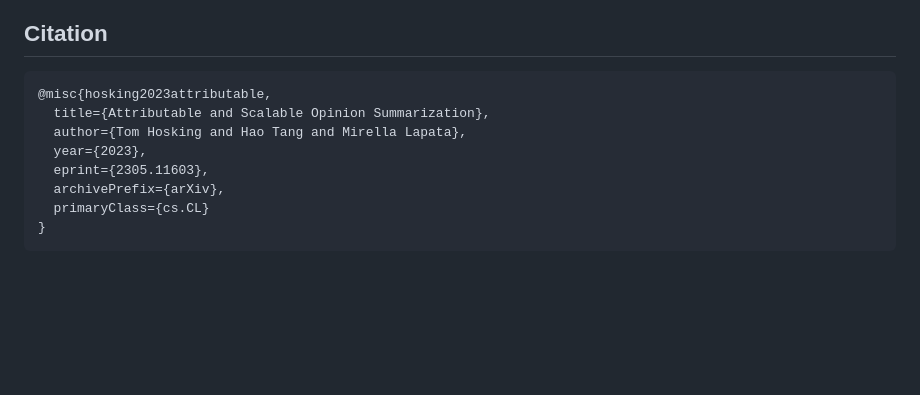
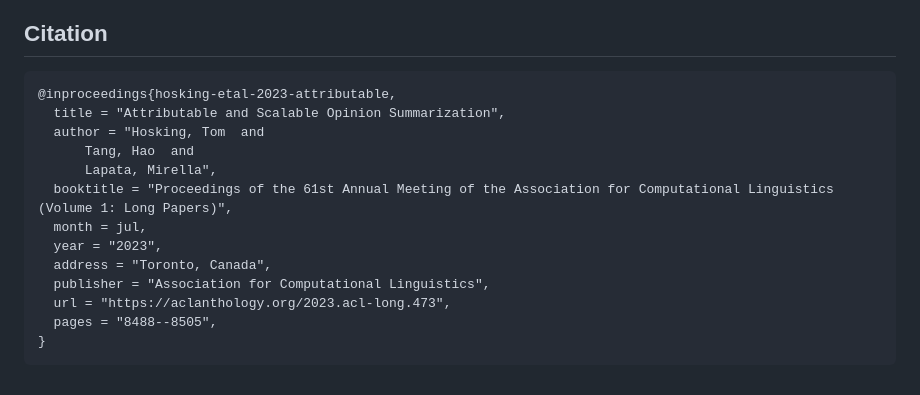
Before and after one commit to tomhosking/hercules, a Markdown page: README.md, the part around the change. GitHub-like rendering; blank space fills up the shorter version.

Commit message:
Update citation

`````diff
--- a/README.md
+++ b/README.md
@@ -88,12 +88,17 @@ Please feel free to raise a Github issue or email me if you run into any difficu
 ## Citation
 
 ```
-@misc{hosking2023attributable,
-  title={Attributable and Scalable Opinion Summarization},
-  author={Tom Hosking and Hao Tang and Mirella Lapata},
-  year={2023},
-  eprint={2305.11603},
-  archivePrefix={arXiv},
-  primaryClass={cs.CL}
+@inproceedings{hosking-etal-2023-attributable,
+  title = "Attributable and Scalable Opinion Summarization",
+  author = "Hosking, Tom  and
+      Tang, Hao  and
+      Lapata, Mirella",
+  booktitle = "Proceedings of the 61st Annual Meeting of the Association for Computational Linguistics (Volume 1: Long Papers)",
+  month = jul,
+  year = "2023",
+  address = "Toronto, Canada",
+  publisher = "Association for Computational Linguistics",
+  url = "https://aclanthology.org/2023.acl-long.473",
+  pages = "8488--8505",
 }
 ````
`````
